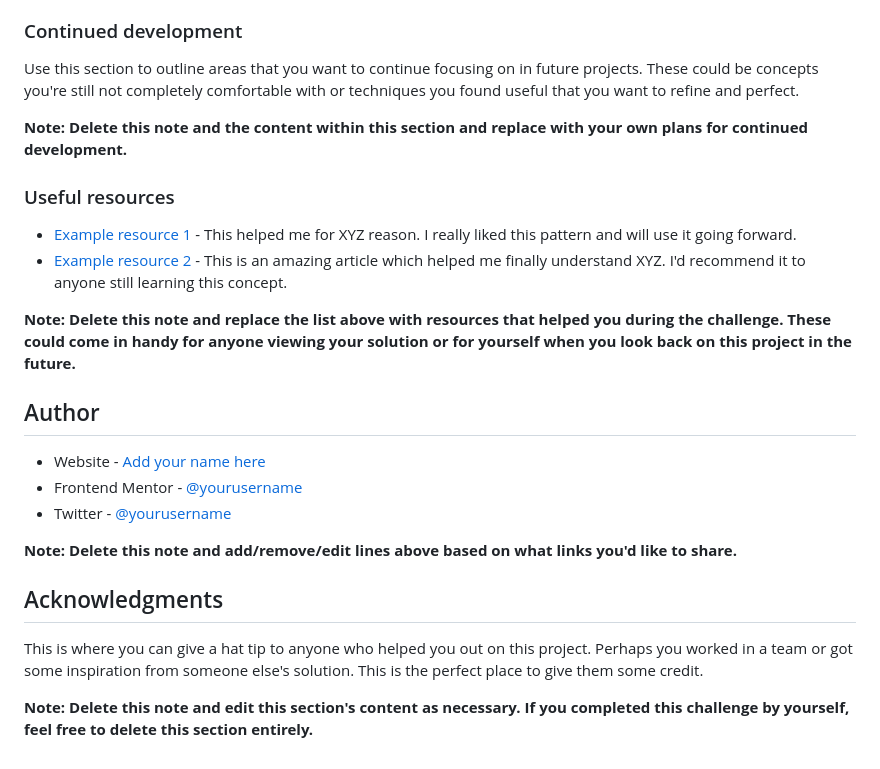
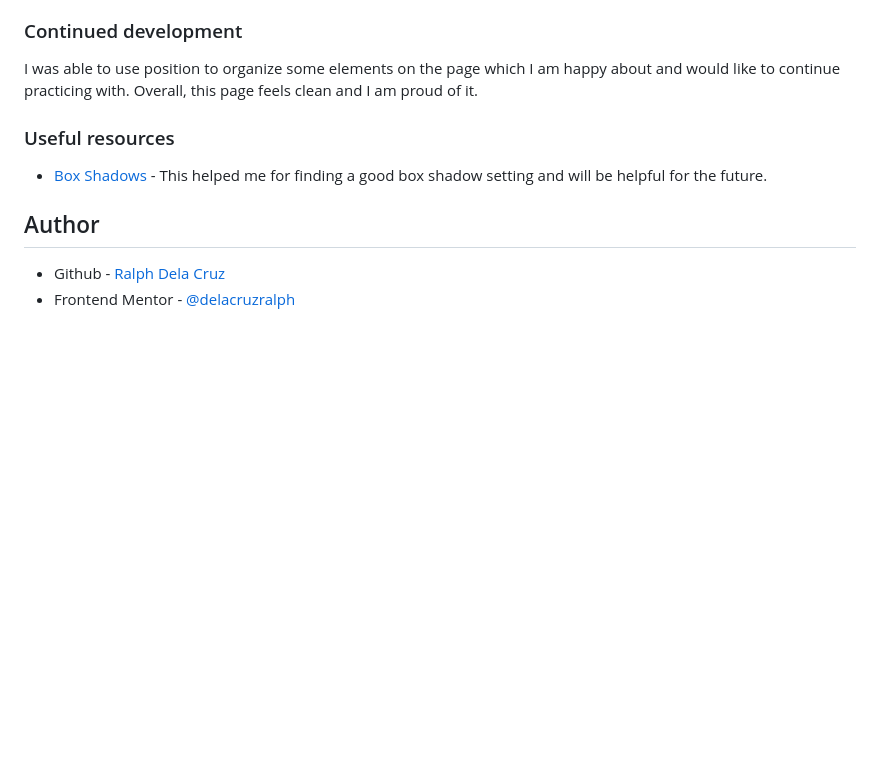
Before and after one commit to delacruzralph/Front-End-Mentor-Challenges, a Markdown page: profile-card-component-main/README.md, the part around the change printed below. Drawn GitHub-style; blank space fills up the shorter version.

```diff
--- a/profile-card-component-main/README.md
+++ b/profile-card-component-main/README.md
@@ -83,26 +66,12 @@ If you want more help with writing markdown, we'd recommend checking out [The Ma
 ### Continued development
 
-Use this section to outline areas that you want to continue focusing on in future projects. These could be concepts you're still not completely comfortable with or techniques you found useful that you want to refine and perfect.
-
-**Note: Delete this note and the content within this section and replace with your own plans for continued development.**
+I was able to use position to organize some elements on the page which I am happy about and would like to continue practicing with. Overall, this page feels clean and I am proud of it.
 
 ### Useful resources
 
-- [Example resource 1](https://www.example.com) - This helped me for XYZ reason. I really liked this pattern and will use it going forward.
-- [Example resource 2](https://www.example.com) - This is an amazing article which helped me finally understand XYZ. I'd recommend it to anyone still learning this concept.
-
-**Note: Delete this note and replace the list above with resources that helped you during the challenge. These could come in handy for anyone viewing your solution or for yourself when you look back on this project in the future.**
+- [Box Shadows](https://getcssscan.com/css-box-shadow-examples) - This helped me for finding a good box shadow setting and will be helpful for the future.
 
 ## Author
 
-- Website - [Add your name here](https://www.your-site.com)
-- Frontend Mentor - [@yourusername](https://www.frontendmentor.io/profile/yourusername)
-- Twitter - [@yourusername](https://www.twitter.com/yourusername)
-
-**Note: Delete this note and add/remove/edit lines above based on what links you'd like to share.**
-
-## Acknowledgments
-
-This is where you can give a hat tip to anyone who helped you out on this project. Perhaps you worked in a team or got some inspiration from someone else's solution. This is the perfect place to give them some credit.
-
-**Note: Delete this note and edit this section's content as necessary. If you completed this challenge by yourself, feel free to delete this section entirely.**
+- Github - [Ralph Dela Cruz](https://github.com/delacruzralph/)
+- Frontend Mentor - [@delacruzralph](https://www.frontendmentor.io/profile/delacruzralph)
```
Also changed, not shown: other parts of profile-card-component-main/README.md (+31 -48 lines), profile-card-component-main/solution.png (added).
